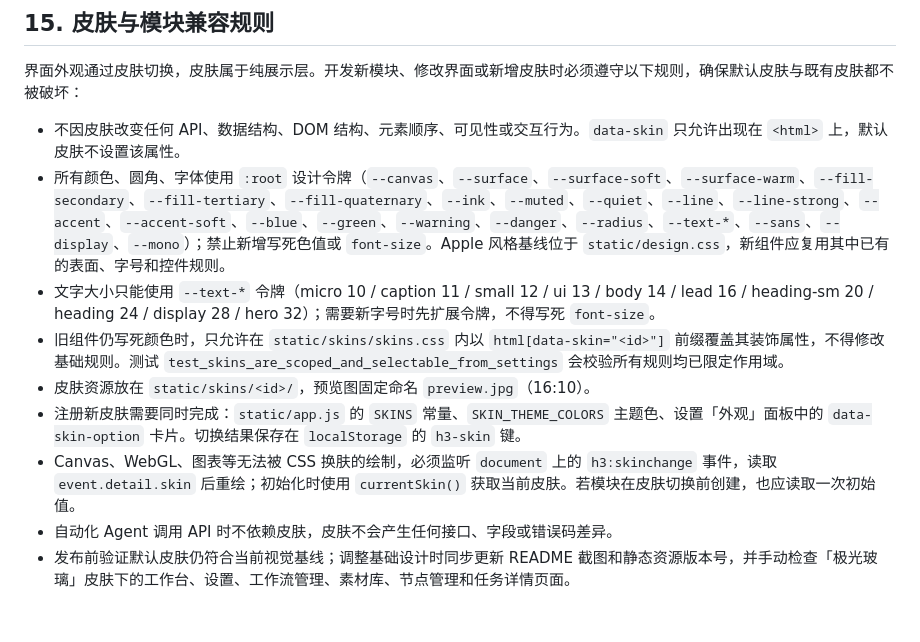
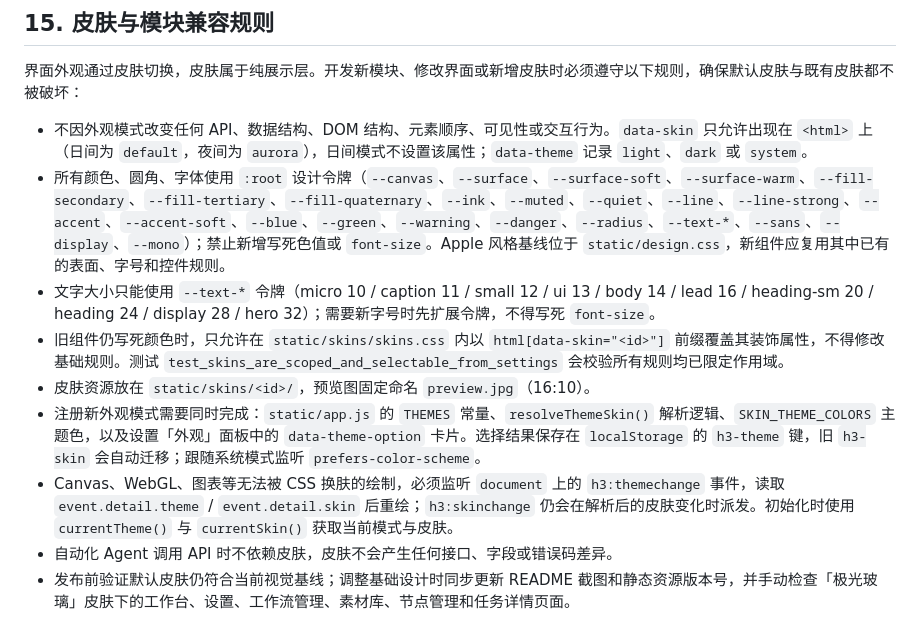
Before and after one commit to SekiyoKana/minimax-studio-webui, a Markdown page: AGENT.md, the part around the change. GitHub-like rendering.

```diff
--- a/AGENT.md
+++ b/AGENT.md
@@ -579,12 +579,12 @@ python3 -m unittest discover -s tests -p 'test_*.py'
 
 界面外观通过皮肤切换，皮肤属于纯展示层。开发新模块、修改界面或新增皮肤时必须遵守以下规则，确保默认皮肤与既有皮肤都不被破坏：
 
-- 不因皮肤改变任何 API、数据结构、DOM 结构、元素顺序、可见性或交互行为。`data-skin` 只允许出现在 `<html>` 上，默认皮肤不设置该属性。
+- 不因外观模式改变任何 API、数据结构、DOM 结构、元素顺序、可见性或交互行为。`data-skin` 只允许出现在 `<html>` 上（日间为 `default`，夜间为 `aurora`），日间模式不设置该属性；`data-theme` 记录 `light`、`dark` 或 `system`。
 - 所有颜色、圆角、字体使用 `:root` 设计令牌（`--canvas`、`--surface`、`--surface-soft`、`--surface-warm`、`--fill-secondary`、`--fill-tertiary`、`--fill-quaternary`、`--ink`、`--muted`、`--quiet`、`--line`、`--line-strong`、`--accent`、`--accent-soft`、`--blue`、`--green`、`--warning`、`--danger`、`--radius`、`--text-*`、`--sans`、`--display`、`--mono`）；禁止新增写死色值或 `font-size`。Apple 风格基线位于 `static/design.css`，新组件应复用其中已有的表面、字号和控件规则。
 - 文字大小只能使用 `--text-*` 令牌（micro 10 / caption 11 / small 12 / ui 13 / body 14 / lead 16 / heading-sm 20 / heading 24 / display 28 / hero 32）；需要新字号时先扩展令牌，不得写死 `font-size`。
 - 旧组件仍写死颜色时，只允许在 `static/skins/skins.css` 内以 `html[data-skin="<id>"]` 前缀覆盖其装饰属性，不得修改基础规则。测试 `test_skins_are_scoped_and_selectable_from_settings` 会校验所有规则均已限定作用域。
 - 皮肤资源放在 `static/skins/<id>/`，预览图固定命名 `preview.jpg`（16:10）。
-- 注册新皮肤需要同时完成：`static/app.js` 的 `SKINS` 常量、`SKIN_THEME_COLORS` 主题色、设置「外观」面板中的 `data-skin-option` 卡片。切换结果保存在 `localStorage` 的 `h3-skin` 键。
-- Canvas、WebGL、图表等无法被 CSS 换肤的绘制，必须监听 `document` 上的 `h3:skinchange` 事件，读取 `event.detail.skin` 后重绘；初始化时使用 `currentSkin()` 获取当前皮肤。若模块在皮肤切换前创建，也应读取一次初始值。
+- 注册新外观模式需要同时完成：`static/app.js` 的 `THEMES` 常量、`resolveThemeSkin()` 解析逻辑、`SKIN_THEME_COLORS` 主题色，以及设置「外观」面板中的 `data-theme-option` 卡片。选择结果保存在 `localStorage` 的 `h3-theme` 键，旧 `h3-skin` 会自动迁移；跟随系统模式监听 `prefers-color-scheme`。
+- Canvas、WebGL、图表等无法被 CSS 换肤的绘制，必须监听 `document` 上的 `h3:themechange` 事件，读取 `event.detail.theme` / `event.detail.skin` 后重绘；`h3:skinchange` 仍会在解析后的皮肤变化时派发。初始化时使用 `currentTheme()` 与 `currentSkin()` 获取当前模式与皮肤。
 - 自动化 Agent 调用 API 时不依赖皮肤，皮肤不会产生任何接口、字段或错误码差异。
 - 发布前验证默认皮肤仍符合当前视觉基线；调整基础设计时同步更新 README 截图和静态资源版本号，并手动检查「极光玻璃」皮肤下的工作台、设置、工作流管理、素材库、节点管理和任务详情页面。
```
Also changed, not shown: README.en.md (+26 -12 lines), README.md (+29 -13 lines), docs/images/h3-studio-skins.jpg, 4 other files.
